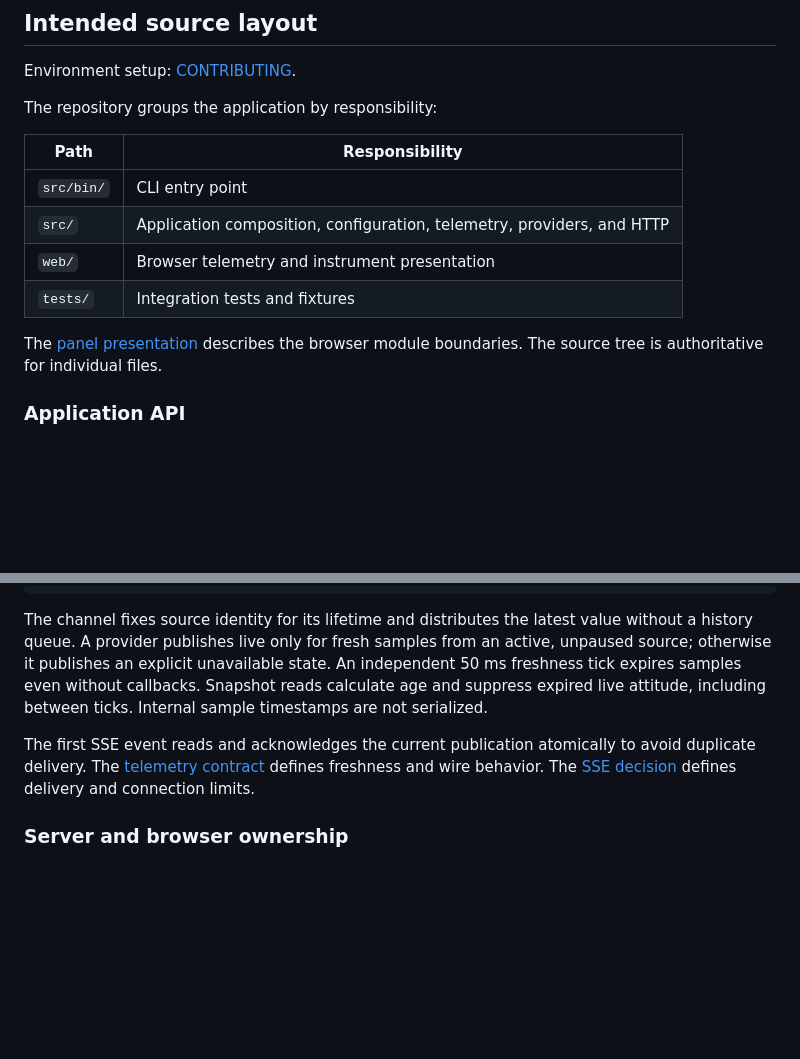
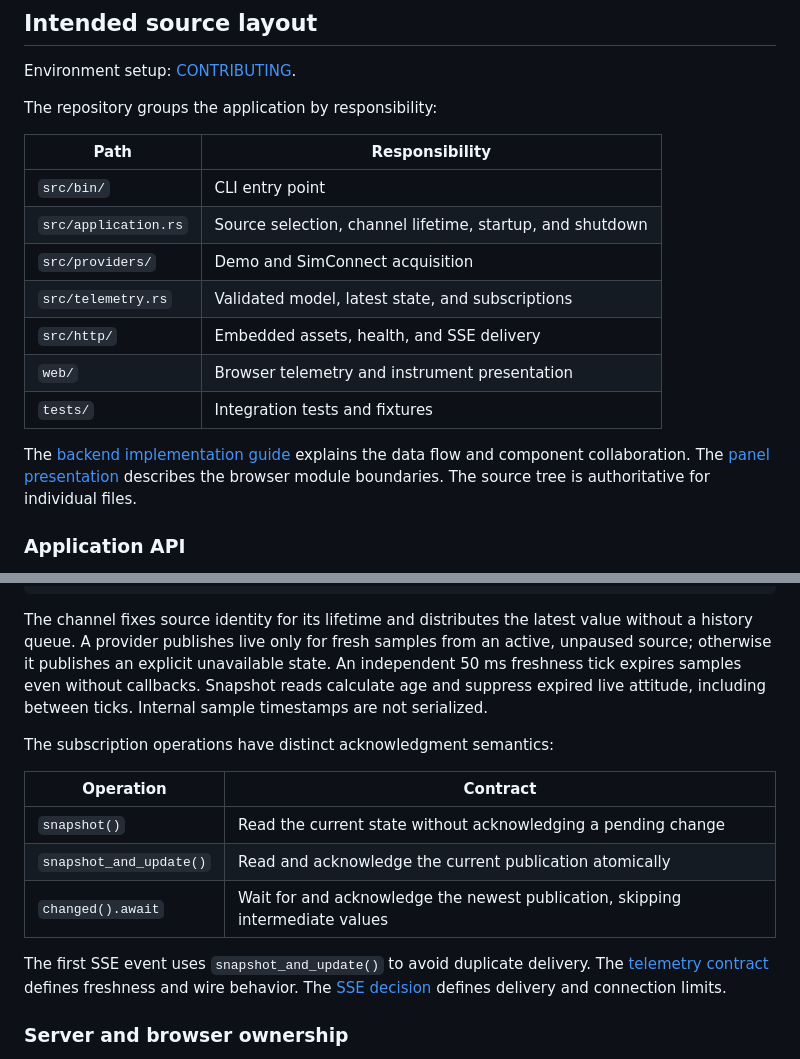
Before and after one commit to LeszekKantorek/msfs2024-artificial-horizon, a Markdown page: docs/architecture.md, 2 parts joined by grey strips. Rendered like a GitHub page; blank space fills up the shorter version.

Commit message:
Document backend collaboration and demo provider

```diff
--- a/docs/architecture.md
+++ b/docs/architecture.md
@@ -70,10 +70,14 @@ The repository groups the application by responsibility:
 | Path | Responsibility |
 | --- | --- |
 | `src/bin/` | CLI entry point |
-| `src/` | Application composition, configuration, telemetry, providers, and HTTP |
+| `src/application.rs` | Source selection, channel lifetime, startup, and shutdown |
+| `src/providers/` | Demo and SimConnect acquisition |
+| `src/telemetry.rs` | Validated model, latest state, and subscriptions |
+| `src/http/` | Embedded assets, health, and SSE delivery |
 | `web/` | Browser telemetry and instrument presentation |
 | `tests/` | Integration tests and fixtures |
 
+The [backend implementation guide](backend/index.md) explains the data flow and component collaboration.
 The [panel presentation](efi/index.md) describes the browser module boundaries.
 The source tree is authoritative for individual files.
 
@@ -166,7 +170,15 @@ Browser: SSE -> validate -> latest sample -> animation frame -> SVG/DOM
 
 The channel fixes source identity for its lifetime and distributes the latest value without a history queue. A provider publishes live only for fresh samples from an active, unpaused source; otherwise it publishes an explicit unavailable state. An independent 50 ms freshness tick expires samples even without callbacks. Snapshot reads calculate age and suppress expired live attitude, including between ticks. Internal sample timestamps are not serialized.
 
-The first SSE event reads and acknowledges the current publication atomically to avoid duplicate delivery. The [telemetry contract](telemetry-contract.md#freshness-and-status) defines freshness and wire behavior. The [SSE decision](adr/0002-sse-connection-lifecycle.md) defines delivery and connection limits.
+The subscription operations have distinct acknowledgment semantics:
+
+| Operation | Contract |
+| --- | --- |
+| `snapshot()` | Read the current state without acknowledging a pending change |
+| `snapshot_and_update()` | Read and acknowledge the current publication atomically |
+| `changed().await` | Wait for and acknowledge the newest publication, skipping intermediate values |
+
+The first SSE event uses `snapshot_and_update()` to avoid duplicate delivery. The [telemetry contract](telemetry-contract.md#freshness-and-status) defines freshness and wire behavior. The [SSE decision](adr/0002-sse-connection-lifecycle.md) defines delivery and connection limits.
 
 ### Server and browser ownership
 
```
Also changed, not shown: docs/backend/demo.md (added, +23 -0 lines), docs/backend/index.md (added, +41 -0 lines).
